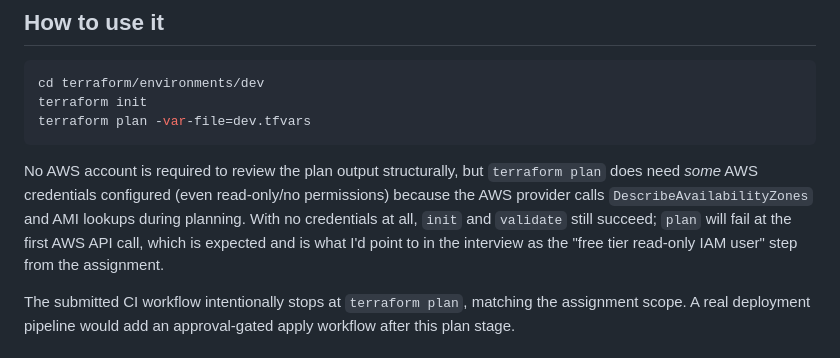
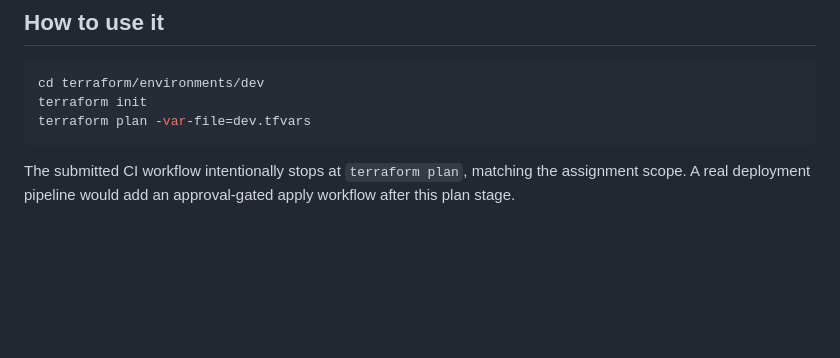
Before and after one commit to rayanubhab/spliteasy-terraform, a Markdown page: README.md, the part around the change. GitHub-like rendering; blank space fills up the shorter version.

````diff
--- a/README.md
+++ b/README.md
@@ -106,14 +106,6 @@ terraform init
 terraform plan -var-file=dev.tfvars
 ```
 
-No AWS account is required to review the plan output structurally, but
-`terraform plan` does need *some* AWS credentials configured (even
-read-only/no permissions) because the AWS provider calls `DescribeAvailabilityZones`
-and AMI lookups during planning. With no credentials at all, `init` and
-`validate` still succeed; `plan` will fail at the first AWS API call, which is
-expected and is what I'd point to in the interview as the "free tier read-only
-IAM user" step from the assignment.
-
 The submitted CI workflow intentionally stops at `terraform plan`, matching
 the assignment scope. A real deployment pipeline would add an approval-gated
 apply workflow after this plan stage.
````
